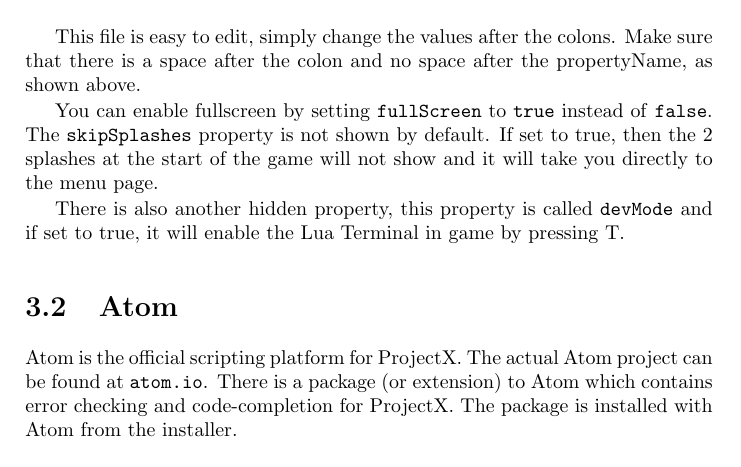
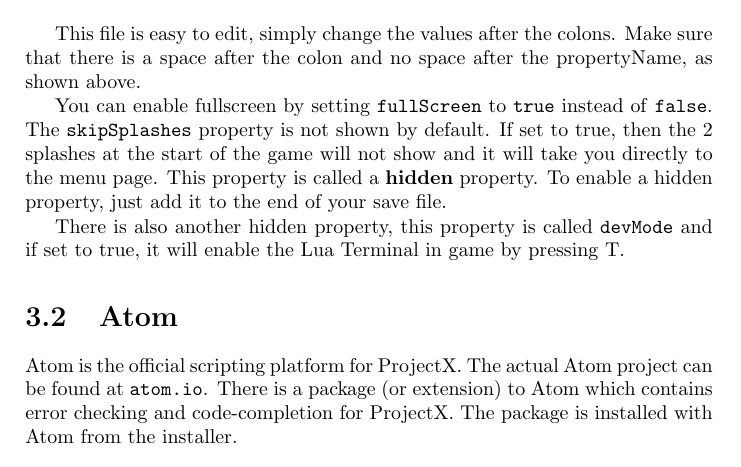
Before and after one commit to Hazelfire/ProjectXDocs, a LaTeX book (ProjectXBook.tex): part of page 17 of 62, cut so that both start at the same text. Compiled offline with pdfLaTeX.

Commit message:
Added information on hidden save file properties
It was not clear how to enable hidden properties,
This commit adds a bit more detail as to how to
do this.

Resolves Bug #4

```diff
--- a/ProjectXBook.tex
+++ b/ProjectXBook.tex
@@ -182,7 +182,7 @@ skipSplashes: true
 
 	This file is easy to edit, simply change the values after the colons. Make sure that there is a space after the colon and no space after the propertyName, as shown above.
 
-	You can enable fullscreen by setting \texttt{fullScreen} to \texttt{true} instead of \texttt{false}. The \texttt{skipSplashes} property is not shown by default. If set to true, then the 2 splashes at the start of the game will not show and it will take you directly to the menu page.
+	You can enable fullscreen by setting \texttt{fullScreen} to \texttt{true} instead of \texttt{false}. The \texttt{skipSplashes} property is not shown by default. If set to true, then the 2 splashes at the start of the game will not show and it will take you directly to the menu page. This property is called a \textbf{hidden} property. To enable a hidden property, just add it to the end of your save file.
 
 	There is also another hidden property, this property is called \texttt{devMode} and if set to true, it will enable the Lua Terminal in game by pressing T.
 	\section{Atom}
```
